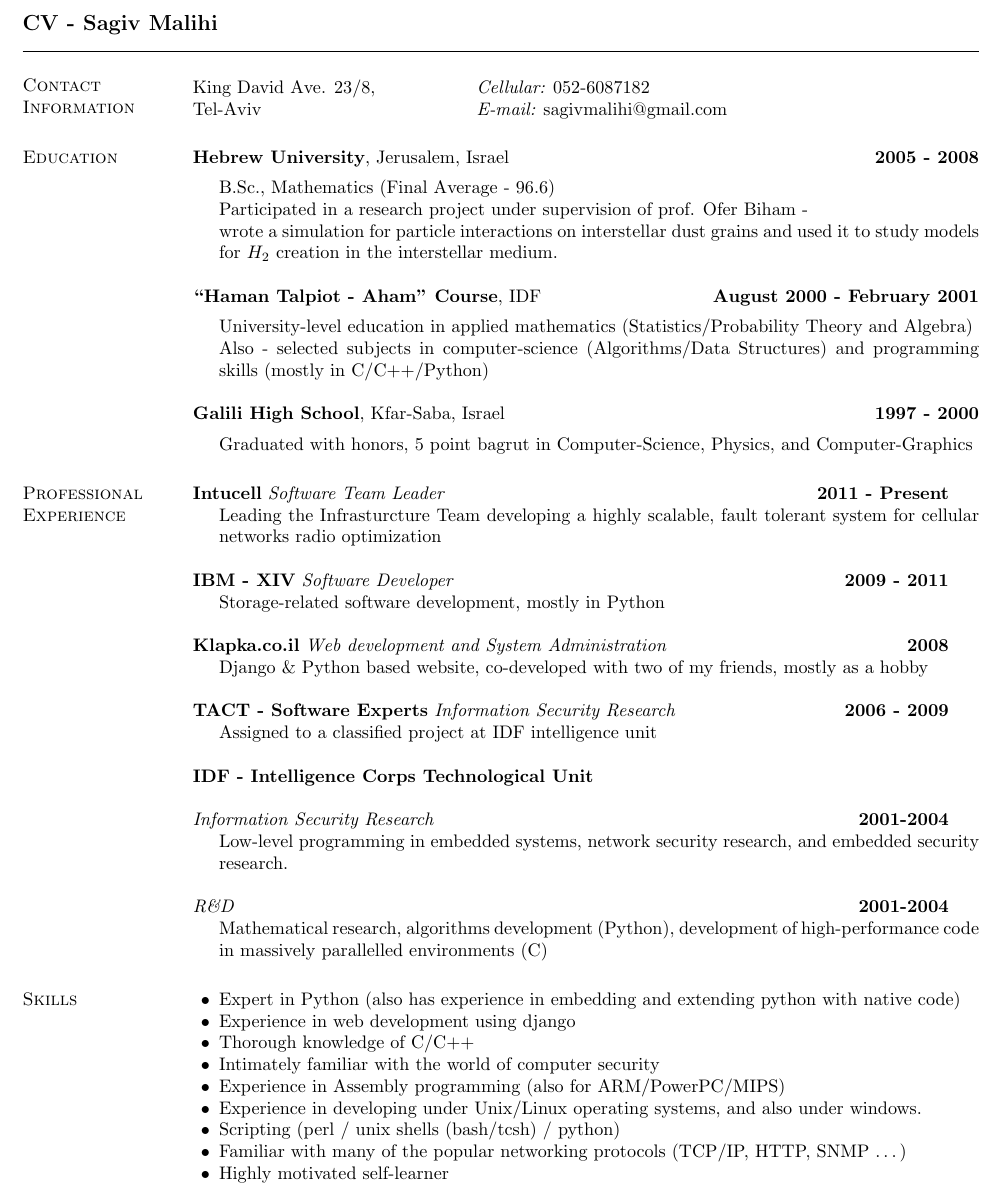
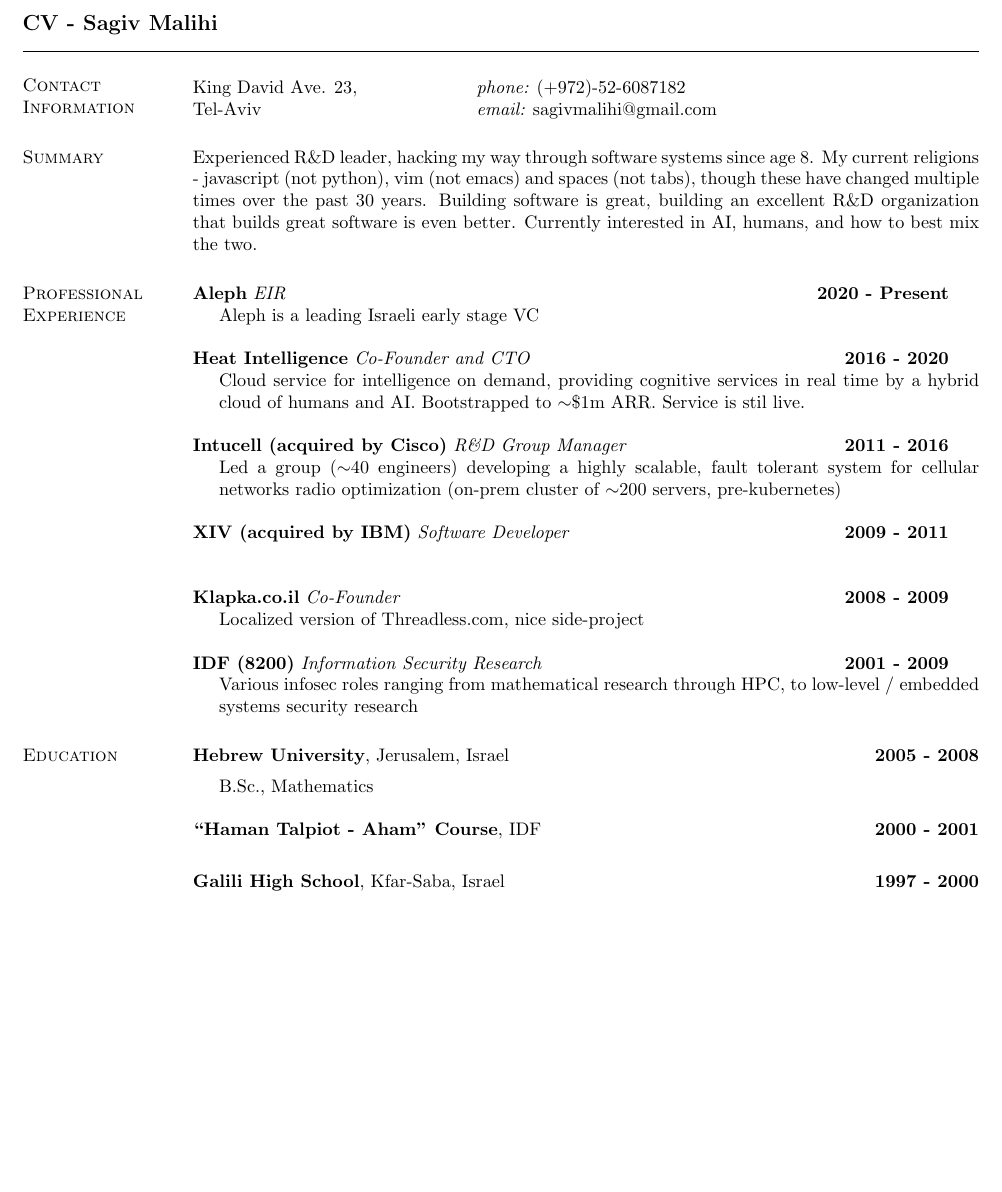
Before and after one commit to sagivmalihi/homedir, a LaTeX CV (Documents/CV/sagiv-cv.tex): part of the page, cut so that both start at the same text, the shorter picture padded with empty space. Compiled offline with pdfLaTeX.

Commit message:
updated CV

```diff
--- a/Documents/CV/sagiv-cv.tex
+++ b/Documents/CV/sagiv-cv.tex
@@ -28,90 +28,69 @@
 \section{\sc Contact Information}
 \vspace{.05in}
 \begin{tabular}{@{}p{2in}p{4in}}
-King David Ave. 23/8,       & {\it Cellular:}  052-6087182 \\
-Tel-Aviv           & {\it E-mail:}  sagivmalihi@gmail.com \\
+King David Ave. 23,       & {\it phone:}  (+972)-52-6087182 \\
+Tel-Aviv           & {\it email:}  sagivmalihi@gmail.com \\
 \end{tabular}
+
+\section{\sc Summary}
+Experienced R\&D leader, hacking my way through software systems since age 8. My current religions - javascript (not python), vim (not emacs) and spaces (not tabs), though these have changed multiple times over the past 30 years. Building software is great, building an excellent R\&D organization that builds great software is even better.
+Currently interested in AI, humans, and how to best mix the two.
+
+\section{\sc Professional Experience}
+{\bf Aleph}
+%\vspace*{-.05in}
+{\em EIR} \hfill {\bf 2020 - Present}
+\begin{list1}
+\item[] Aleph is a leading Israeli early stage VC
+\end{list1}
+
+{\bf Heat Intelligence}
+%\vspace*{-.05in}
+{\em Co-Founder and CTO} \hfill {\bf 2016 - 2020}
+\begin{list1}
+\item[] Cloud service for intelligence on demand, providing cognitive services in real time by a hybrid cloud of humans and AI. Bootstrapped to $\sim$\$1m ARR. Service is stil live.
+\end{list1}
+
+{\bf Intucell (acquired by Cisco)}
+%\vspace*{-.05in}
+{\em R\&D Group Manager} \hfill {\bf 2011 - 2016}
+\begin{list1}
+\item[] Led a group ($\sim$40 engineers) developing a highly scalable, fault tolerant system for cellular networks radio optimization (on-prem cluster of $\sim$200 servers, pre-kubernetes)
+\end{list1}
+
+{\bf XIV (acquired by IBM)}
+%\vspace*{-.05in}
+{\em Software Developer} \hfill {\bf 2009 - 2011}
+\begin{list1}
+\item[]
+\end{list1}
+
+{\bf Klapka.co.il}
+%\vspace*{-.1in}
+{\em Co-Founder} \hfill {\bf 2008 - 2009}
+\begin{list1}
+\item[] Localized version of Threadless.com, nice side-project
+\end{list1}
+
+{\bf IDF (8200)}
+%\vspace*{-.05in}
+{\em Information Security Research} \hfill {\bf 2001 - 2009}
+\begin{list1}
+\item[] Various infosec roles ranging from mathematical research through HPC, to low-level / embedded systems security research
+\end{list1}
 
 \section{\sc Education}
 {\bf Hebrew University}, Jerusalem, Israel \hfill {\bf 2005 - 2008} \\
 \vspace*{-.1in}
 \begin{list1}
-\item[] B.Sc., Mathematics (Final Average - 96.6)
-\item[] Participated in a research project under supervision of prof. Ofer Biham - \\
-        wrote a simulation for particle interactions on interstellar dust grains
-        and used it to study models for $H_2$ creation in the interstellar medium.
+\item[] B.Sc., Mathematics
 \end{list1}
 
-{\bf ``Haman Talpiot - Aham'' Course}, IDF \hfill {\bf August 2000 - February 2001}\\
+{\bf ``Haman Talpiot - Aham'' Course}, IDF \hfill {\bf 2000 - 2001}\\
 \vspace*{-.1in}
-\begin{list1}
-\item[] University-level education in applied mathematics (Statistics/Probability Theory and Algebra)
-\item[] Also - selected subjects in computer-science (Algorithms/Data Structures) and programming skills (mostly in C/C++/Python)
-\end{list1}
 
 {\bf Galili High School}, Kfar-Saba, Israel \hfill {\bf 1997 - 2000}\\
 \vspace*{-.1in}
-\begin{list1}
-\item[] Graduated with honors, 5 point bagrut in Computer-Science, Physics, and Computer-Graphics
-\end{list1}
-
-
-\section{\sc Professional Experience}
-{\bf Intucell}
-%\vspace*{-.05in}
-{\em Software Team Leader} \hfill {\bf 2011 - Present}
-\begin{list1}
-\item[] Leading the Infrasturcture Team developing a highly scalable, fault tolerant system for cellular networks radio optimization
-\end{list1}
-
-{\bf IBM - XIV}
-%\vspace*{-.05in}
-{\em Software Developer} \hfill {\bf 2009 - 2011}
-\begin{list1}
-\item[] Storage-related software development, mostly in Python
-\end{list1}
-
-{\bf Klapka.co.il}
-%\vspace*{-.1in}
-{\em Web development and System Administration} \hfill {\bf 2008}
-\begin{list1}
-\item[] Django \& Python based website, co-developed with two of my friends, mostly as a hobby
-\end{list1}
-
-{\bf TACT - Software Experts}
-%\vspace*{-.1in}
-{\em Information Security Research} \hfill {\bf 2006 - 2009}
-\begin{list1}
-\item[] Assigned to a classified project at IDF intelligence unit
-\end{list1}
-
-{\bf IDF - Intelligence Corps Technological Unit}
-%\vspace*{-.1in}
-
-{\em Information Security Research} \hfill {\bf 2001-2004}
-\begin{list1}
-\item[] Low-level programming in embedded systems, network security research, and embedded security research.
-\end{list1}
-
-%\vspace{-.1cm}
-{\em R\&D} \hfill {\bf 2001-2004}
-\begin{list1}
-\item[] Mathematical research, algorithms development (Python), development of high-performance code in massively parallelled environments (C)
-\end{list1}
-
-\section{\sc Skills}
-\begin{list2}
-\item Expert in Python (also has experience in embedding and extending python with native code)
-\item Experience in web development using django
-\item Thorough knowledge of C/C++
-\item Intimately familiar with the world of computer security
-\item Experience in Assembly programming (also for ARM/PowerPC/MIPS)
-\item Experience in developing under Unix/Linux operating systems, and also under windows.
-\item Scripting (perl / unix shells (bash/tcsh) / python)
-\item Familiar with many of the popular networking protocols (TCP/IP, HTTP, SNMP \ldots)
-\item Highly motivated self-learner
-% \item Proficient in \LaTeX
-\end{list2}
 
 \end{resume}
 \end{document}
```
Also changed, not shown: Documents/CV/sagiv-cv.pdf.
